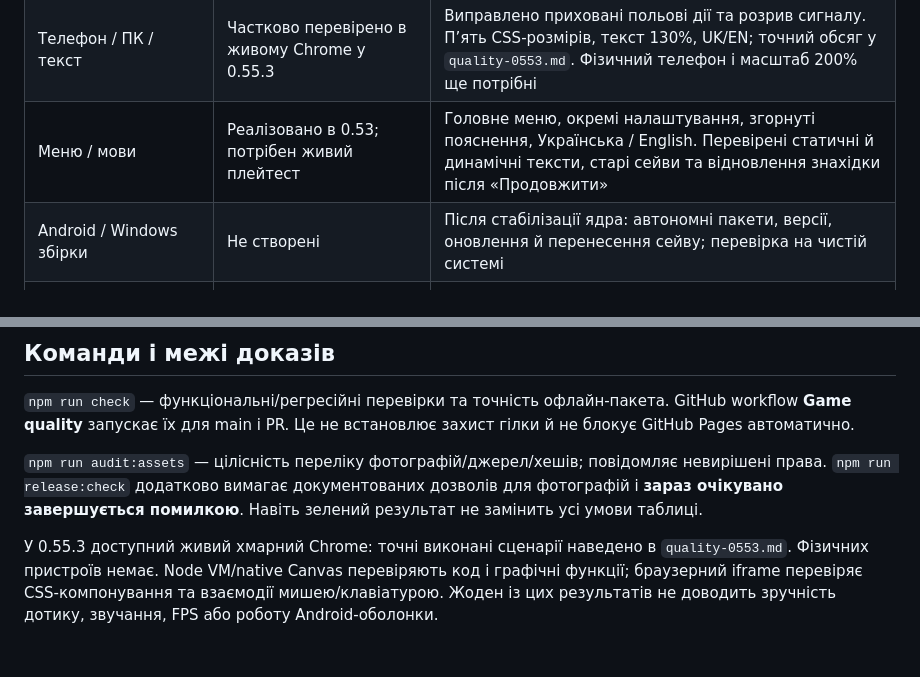
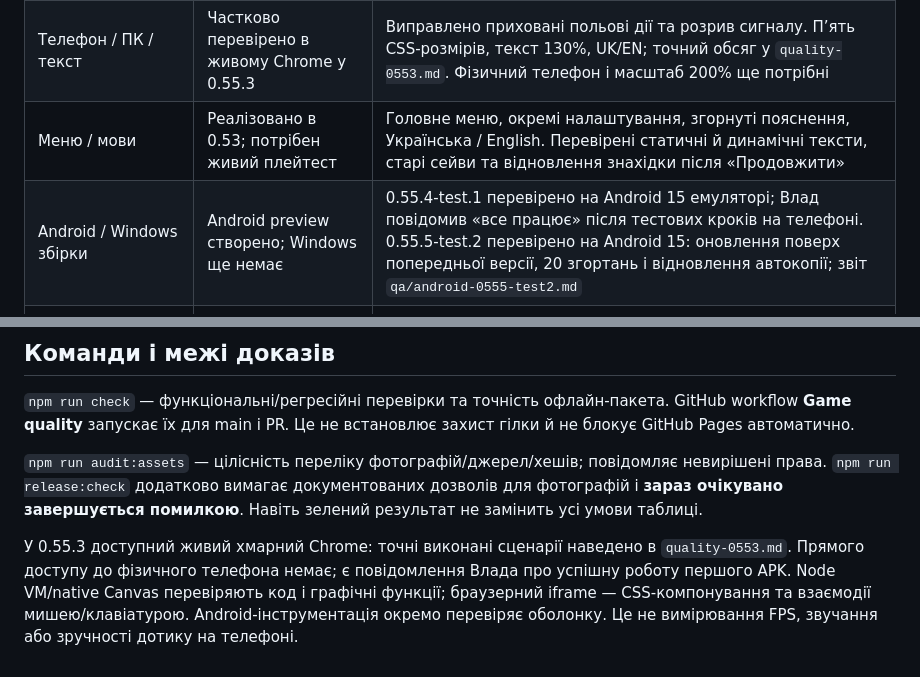
Before and after one commit to SlysaarR/last-signal, a Markdown page: docs/release-1.0.md, 2 parts joined by grey strips. Rendered like a GitHub page.

```diff
--- a/docs/release-1.0.md
+++ b/docs/release-1.0.md
@@ -25,7 +25,7 @@
 | Повне проходження кар’єри | 12 моделей завершено в 0.55.2; людиною не перевірено | Виплати, витрати, замовлення, карта й перезапуски: `quality-0552.md`. Перевірити реальний темп і зручність; симуляція не заміняє плейтест |
 | Телефон / ПК / текст | Частково перевірено в живому Chrome у 0.55.3 | Виправлено приховані польові дії та розрив сигналу. П’ять CSS-розмірів, текст 130%, UK/EN; точний обсяг у `quality-0553.md`. Фізичний телефон і масштаб 200% ще потрібні |
 | Меню / мови | Реалізовано в 0.53; потрібен живий плейтест | Головне меню, окремі налаштування, згорнуті пояснення, Українська / English. Перевірені статичні й динамічні тексти, старі сейви та відновлення знахідки після «Продовжити» |
-| Android / Windows збірки | Не створені | Після стабілізації ядра: автономні пакети, версії, оновлення й перенесення сейву; перевірка на чистій системі |
+| Android / Windows збірки | Android preview створено; Windows ще немає | 0.55.4-test.1 перевірено на Android 15 емуляторі; Влад повідомив «все працює» після тестових кроків на телефоні. 0.55.5-test.2 перевірено на Android 15: оновлення поверх попередньої версії, 20 згортань і відновлення автокопії; звіт `qa/android-0555-test2.md` |
 | Політика приватності / сторінка підтримки | Не завершено | Визначити видавця й контакт, перевірити фінальну оболонку/SDK, опублікувати відповідний фактичній поведінці текст |
 | Магазинні матеріали | Не створені | Скріншоти з готової гри, короткий трейлер, опис, рейтинг, мінімальні вимоги без неперевірених обіцянок |
 
@@ -71,4 +71,4 @@ Android — робочий перший орієнтир через нинішн
 
 `npm run audit:assets` — цілісність переліку фотографій/джерел/хешів; повідомляє невирішені права. `npm run release:check` додатково вимагає документованих дозволів для фотографій і **зараз очікувано завершується помилкою**. Навіть зелений результат не замінить усі умови таблиці.
 
-У 0.55.3 доступний живий хмарний Chrome: точні виконані сценарії наведено в `quality-0553.md`. Фізичних пристроїв немає. Node VM/native Canvas перевіряють код і графічні функції; браузерний iframe перевіряє CSS-компонування та взаємодії мишею/клавіатурою. Жоден із цих результатів не доводить зручність дотику, звучання, FPS або роботу Android-оболонки.
+У 0.55.3 доступний живий хмарний Chrome: точні виконані сценарії наведено в `quality-0553.md`. Прямого доступу до фізичного телефона немає; є повідомлення Влада про успішну роботу першого APK. Node VM/native Canvas перевіряють код і графічні функції; браузерний iframe — CSS-компонування та взаємодії мишею/клавіатурою. Android-інструментація окремо перевіряє оболонку. Це не вимірювання FPS, звучання або зручності дотику на телефоні.
```
Also changed, not shown: other parts of docs/release-1.0.md (+7 -7 lines), docs/qa/android-0555-test2.md (added, +67 -0 lines).
